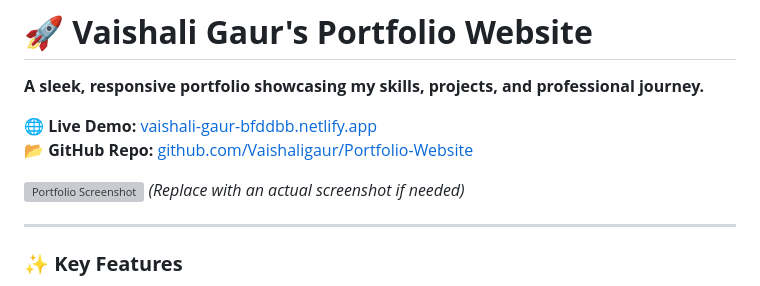
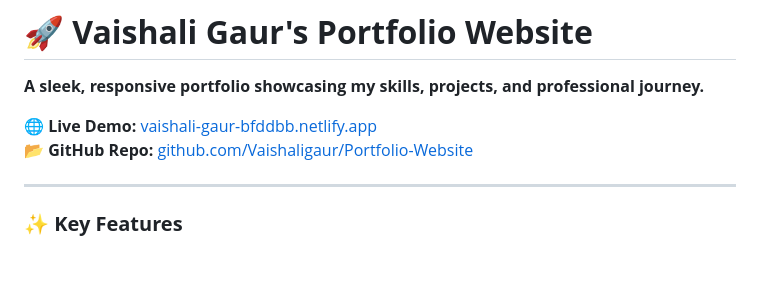
Before and after one commit to Vaishaligaur/Portfolio_Website, a Markdown page: README.md, the part around the change. GitHub-like rendering; blank space fills up the shorter version; grey boxes are pictures that could not be loaded.

```diff
--- a/README.md
+++ b/README.md
@@ -3,8 +3,6 @@
 
 🌐 **Live Demo:** [vaishali-gaur-bfddbb.netlify.app](https://vaishali-gaur-bfddbb.netlify.app/)
 📂 **GitHub Repo:** [github.com/Vaishaligaur/Portfolio-Website](https://github.com/Vaishaligaur/Portfolio-Website)
-
-![Portfolio Screenshot](https://vaishali-gaur-bfddbb.netlify.app/Assets/Images/veeportofolio.JPG) *(Replace with an actual screenshot if needed)*
 
 ---
 
```
